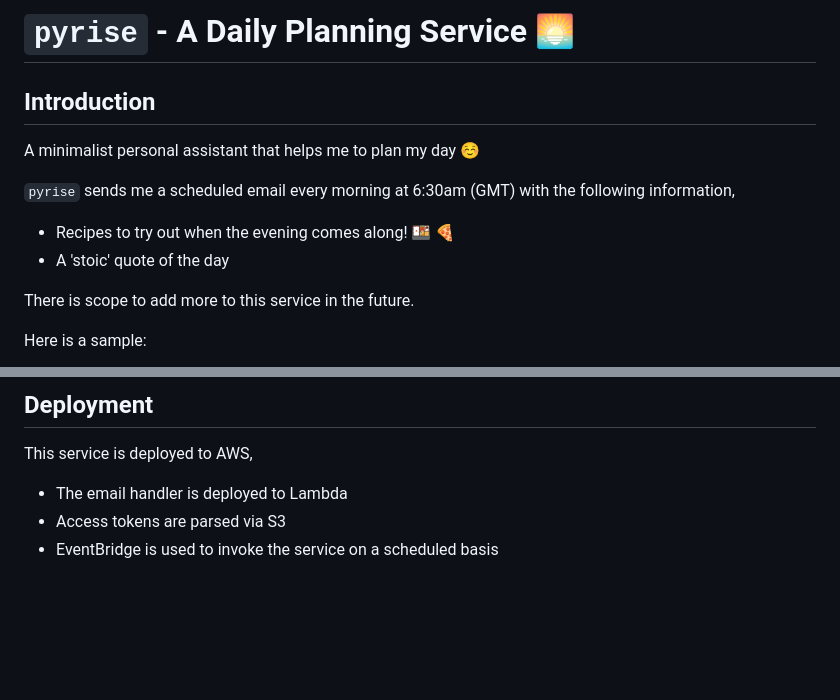
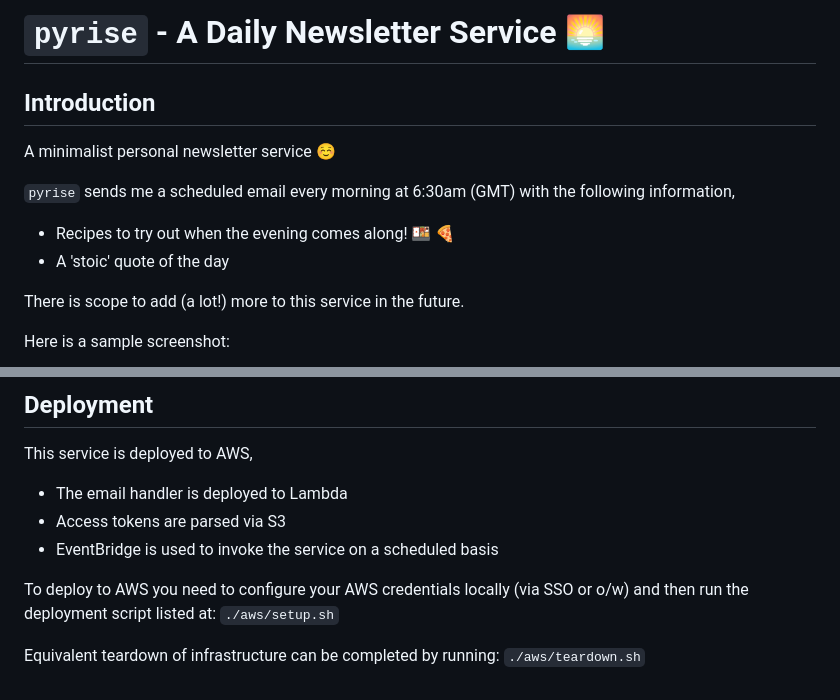
Before and after one commit to johnnyb1694/pyrise, a Markdown page: README.md, 2 parts joined by grey strips. Drawn GitHub-style; blank space fills up the shorter version.

```diff
--- a/README.md
+++ b/README.md
@@ -1,15 +1,15 @@
-# `pyrise` - A Daily Planning Service :sunrise:
+# `pyrise` - A Daily Newsletter Service :sunrise:
 
 ## Introduction
 
-A minimalist personal assistant that helps me to plan my day :relaxed:
+A minimalist personal newsletter service :relaxed:
 
 `pyrise` sends me a scheduled email every morning at 6:30am (GMT) with the following information,
 
 - Recipes to try out when the evening comes along! :bento: :pizza:
 - A 'stoic' quote of the day
 
-There is scope to add more to this service in the future.
+There is scope to add (a lot!) more to this service in the future.
 
-Here is a sample:
+Here is a sample screenshot:
 
@@ -22,3 +24,8 @@ This service is deployed to AWS,
 * The email handler is deployed to Lambda
 * Access tokens are parsed via S3
 * EventBridge is used to invoke the service on a scheduled basis
+
+To deploy to AWS you need to configure your AWS credentials locally (via SSO or o/w) and then
+run the deployment script listed at: `./aws/setup.sh`
+
+Equivalent teardown of infrastructure can be completed by running: `./aws/teardown.sh`
```
Also changed, not shown: other parts of README.md (+3 -1 lines), docs/email-sample.png, 2 other files.
